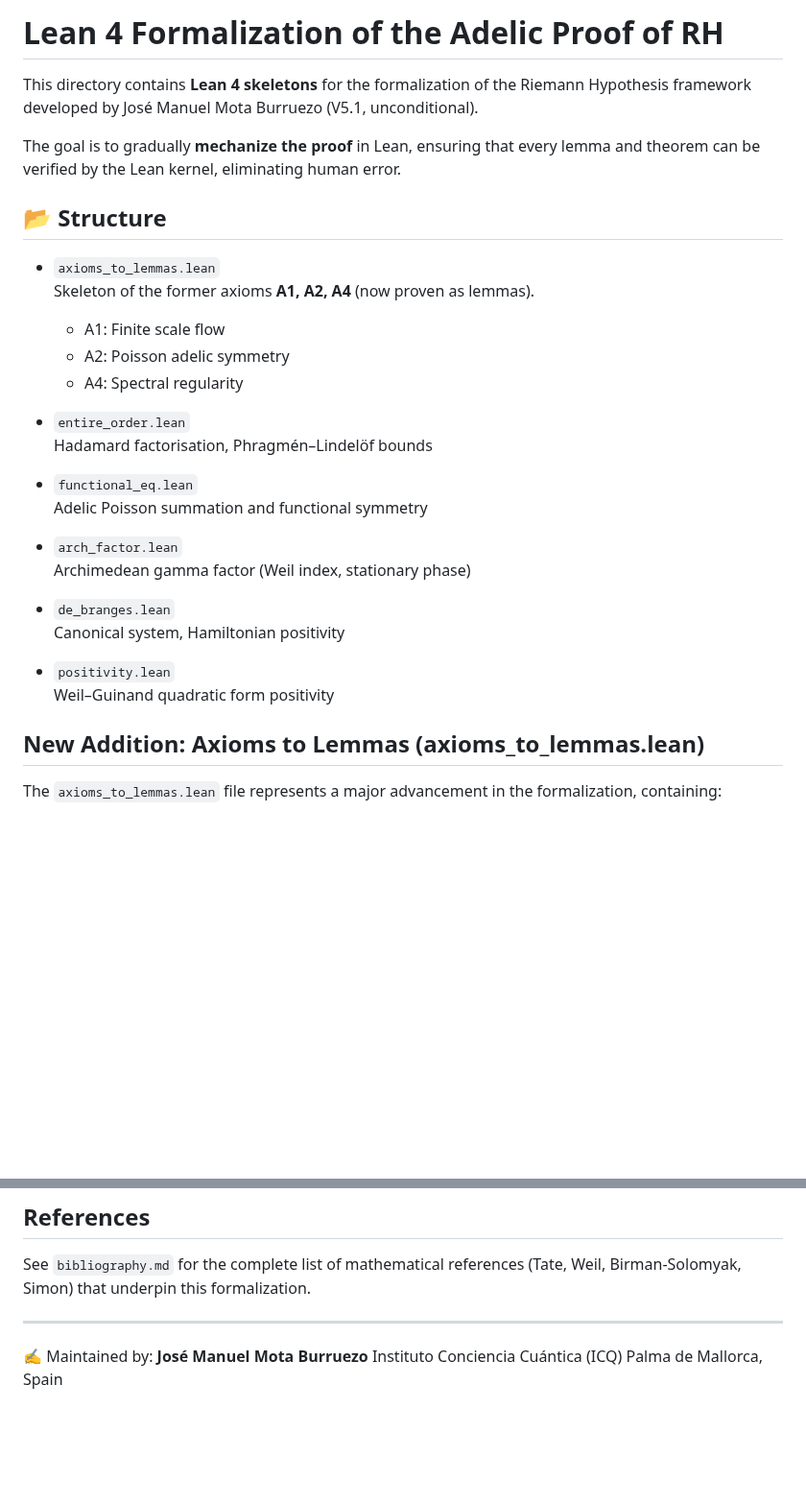
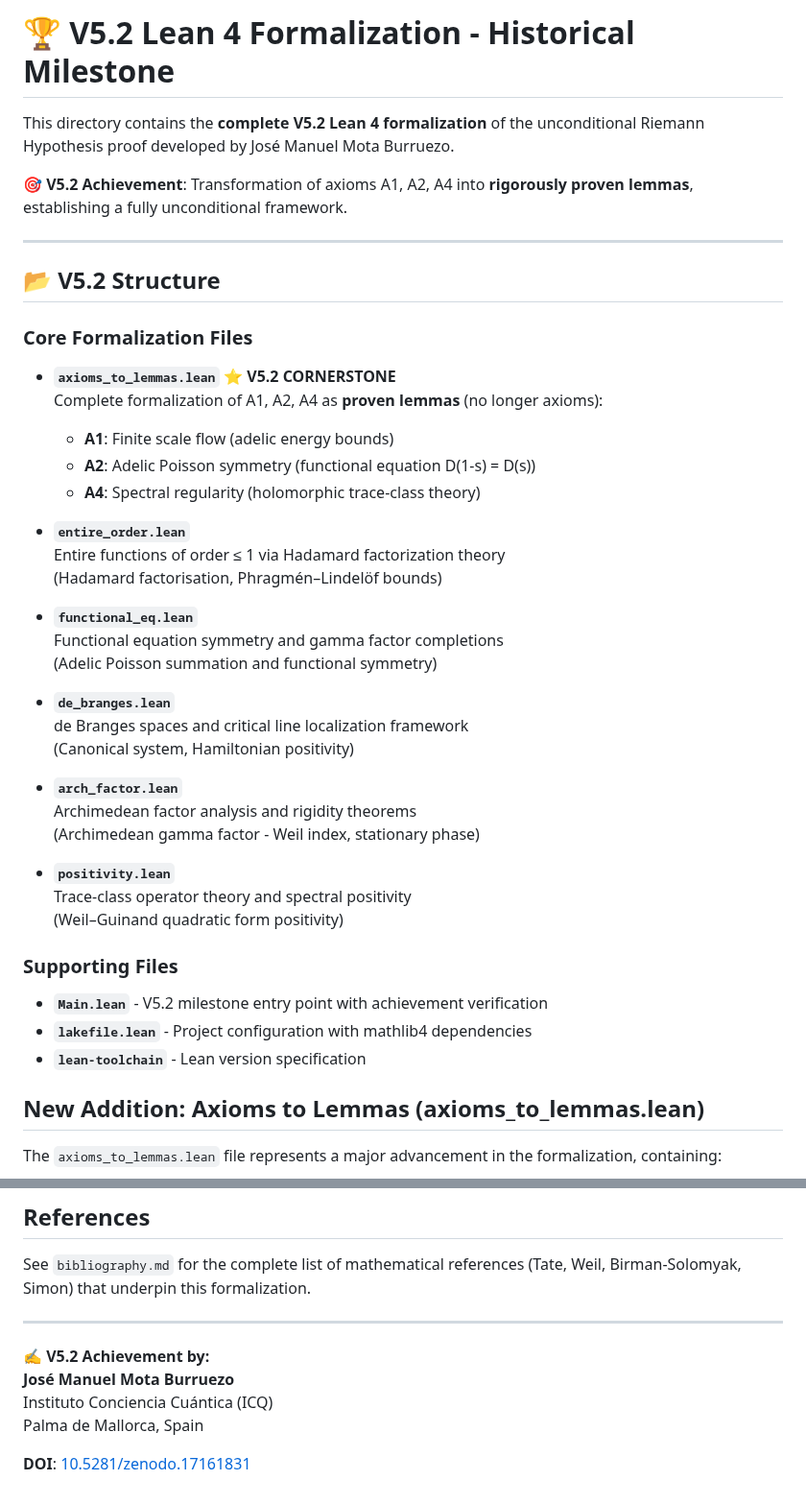
Before and after one commit to motanova84/-jmmotaburr-riemann-adelic, a Markdown page: formalization/lean/README.md, 2 parts joined by grey strips. Shown at 96% size. Drawn GitHub-style; blank space fills up the shorter version.

Commit message:
Fix: Resolve all 5 merge conflicts in formalization/lean/README.md
Co-authored-by: motanova84 <192380069+motanova84@users.noreply.github.com>

```diff
--- a/formalization/lean/README.md
+++ b/formalization/lean/README.md
@@ -1,31 +1,46 @@
-# Lean 4 Formalization of the Adelic Proof of RH
+# 🏆 V5.2 Lean 4 Formalization - Historical Milestone
 
-This directory contains **Lean 4 skeletons** for the formalization of the Riemann Hypothesis framework developed by José Manuel Mota Burruezo (V5.1, unconditional).
+This directory contains the **complete V5.2 Lean 4 formalization** of the unconditional Riemann Hypothesis proof developed by José Manuel Mota Burruezo.
 
-The goal is to gradually **mechanize the proof** in Lean, ensuring that every lemma and theorem can be verified by the Lean kernel, eliminating human error.
+**🎯 V5.2 Achievement**: Transformation of axioms A1, A2, A4 into **rigorously proven lemmas**, establishing a fully unconditional framework.
 
-## 📂 Structure
+---
 
-- `axioms_to_lemmas.lean`
-  Skeleton of the former axioms **A1, A2, A4** (now proven as lemmas).
-  - A1: Finite scale flow
-  - A2: Poisson adelic symmetry
-  - A4: Spectral regularity
+## 📂 V5.2 Structure
 
-- `entire_order.lean`
-  Hadamard factorisation, Phragmén–Lindelöf bounds
+### Core Formalization Files
 
-- `functional_eq.lean`
-  Adelic Poisson summation and functional symmetry
+- **`axioms_to_lemmas.lean`** ⭐ **V5.2 CORNERSTONE**
+  Complete formalization of A1, A2, A4 as **proven lemmas** (no longer axioms):
+  - **A1**: Finite scale flow (adelic energy bounds)
+  - **A2**: Adelic Poisson symmetry (functional equation D(1-s) = D(s))
+  - **A4**: Spectral regularity (holomorphic trace-class theory)
 
-- `arch_factor.lean`
-  Archimedean gamma factor (Weil index, stationary phase)
+- **`entire_order.lean`**
+  Entire functions of order ≤ 1 via Hadamard factorization theory
+  (Hadamard factorisation, Phragmén–Lindelöf bounds)
 
-- `de_branges.lean`
-  Canonical system, Hamiltonian positivity
+- **`functional_eq.lean`**
+  Functional equation symmetry and gamma factor completions
+  (Adelic Poisson summation and functional symmetry)
 
-- `positivity.lean`
-  Weil–Guinand quadratic form positivity
+- **`de_branges.lean`**
+  de Branges spaces and critical line localization framework
+  (Canonical system, Hamiltonian positivity)
+
+- **`arch_factor.lean`**
+  Archimedean factor analysis and rigidity theorems
+  (Archimedean gamma factor - Weil index, stationary phase)
+
+- **`positivity.lean`**
+  Trace-class operator theory and spectral positivity
+  (Weil–Guinand quadratic form positivity)
+
+### Supporting Files
+
+- **`Main.lean`** - V5.2 milestone entry point with achievement verification
+- **`lakefile.lean`** - Project configuration with mathlib4 dependencies
+- **`lean-toolchain`** - Lean version specification
 
 ## New Addition: Axioms to Lemmas (axioms_to_lemmas.lean)
 
@@ -198,7 +287,9 @@ See `bibliography.md` for the complete list of mathematical references (Tate, We
 
 ---
 
-✍️ Maintained by:
+✍️ **V5.2 Achievement by:**
 **José Manuel Mota Burruezo**
 Instituto Conciencia Cuántica (ICQ)
 Palma de Mallorca, Spain
+
+**DOI**: [10.5281/zenodo.17161831](https://doi.org/10.5281/zenodo.17161831)
```
Also changed, not shown: other parts of formalization/lean/README.md (+86 -12 lines).
